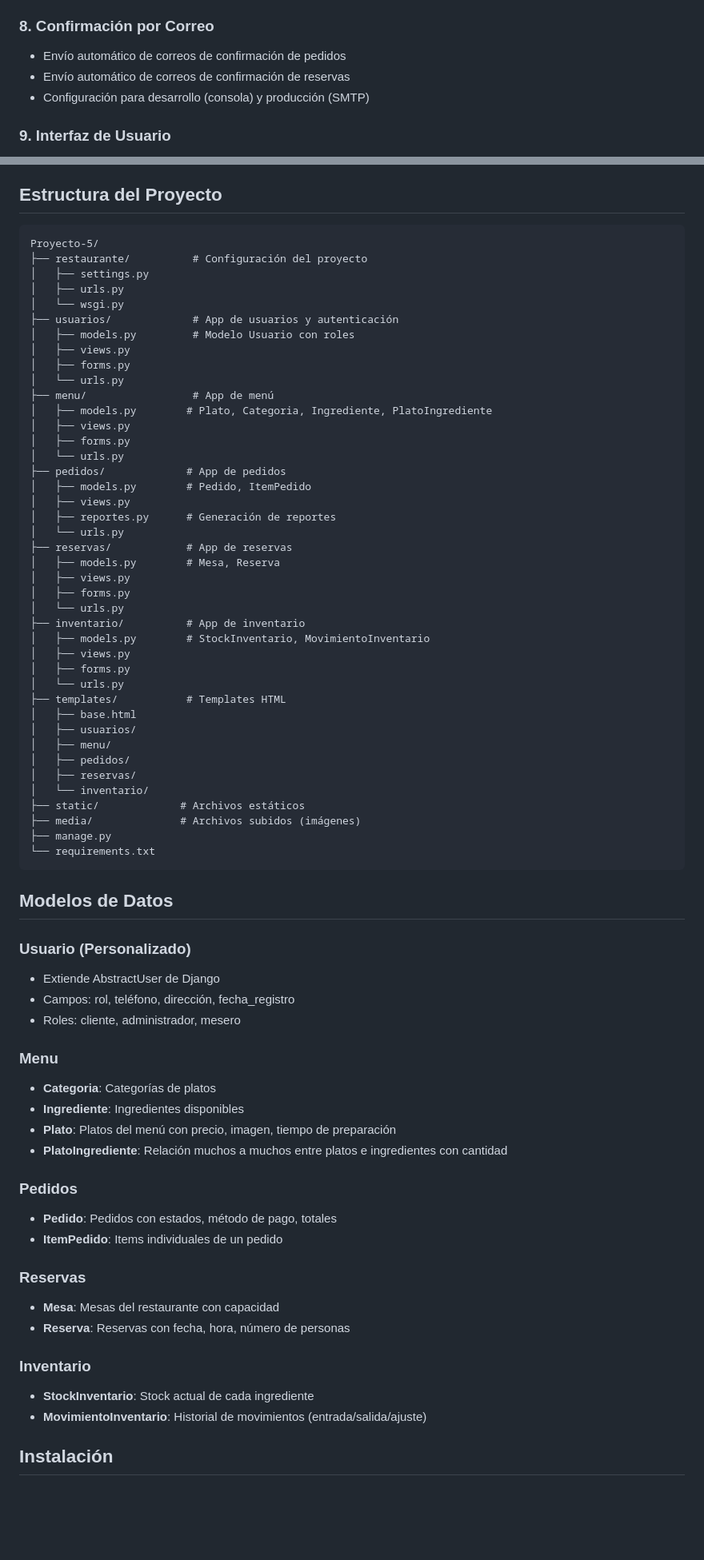
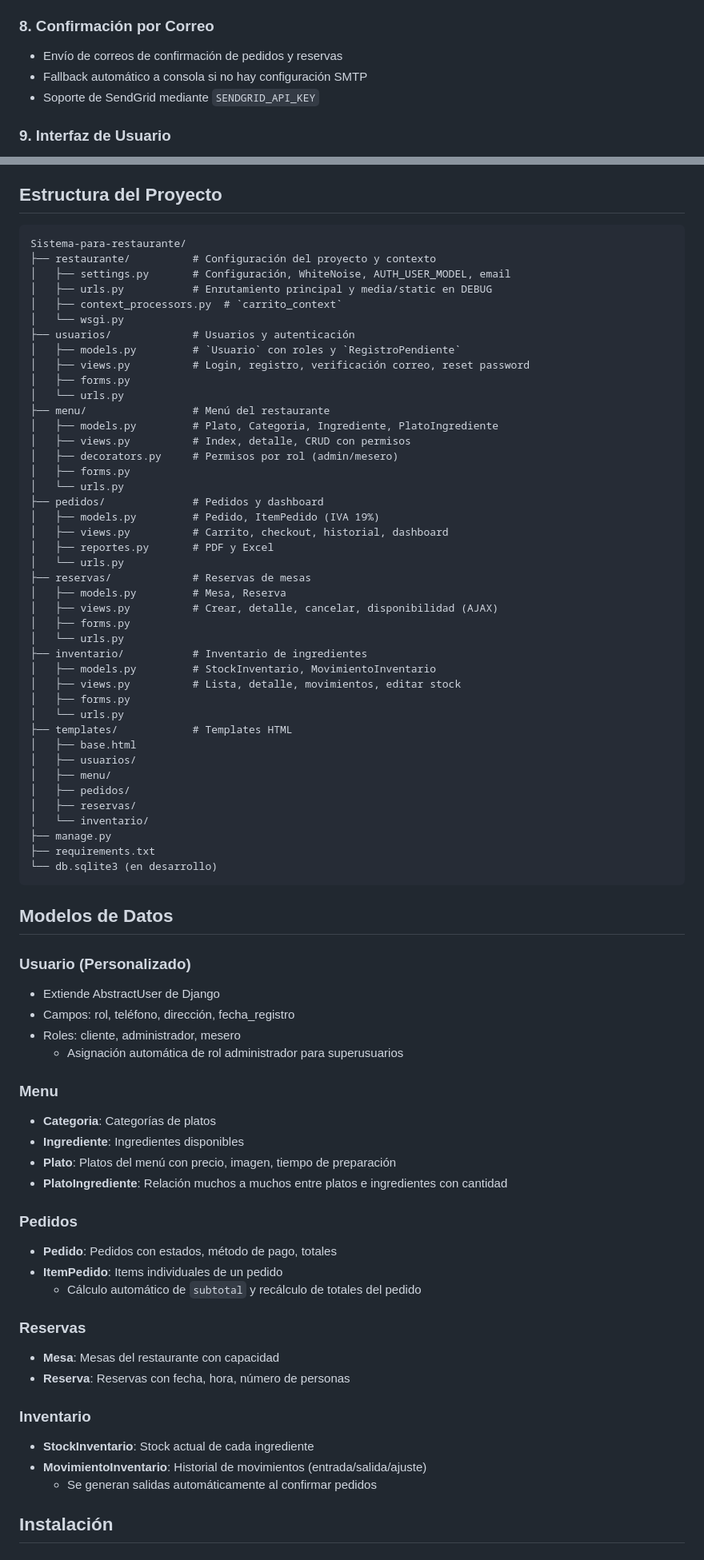
Before and after one commit to Juan-Camilo-Martinez-B/Sistema-para-restaurante, a Markdown page: README.md, 2 parts joined by grey strips. Shown: that part at 80% size. Rendered like a GitHub page; blank space fills up the shorter version.

Commit message:
versión final readme

````diff
--- a/README.md
+++ b/README.md
@@ -53,9 +53,9 @@ Sistema web completo desarrollado con Django para la gestión de pedidos, reserv
 - Resumen de ventas y estadísticas
 
 ### 8. Confirmación por Correo
-- Envío automático de correos de confirmación de pedidos
-- Envío automático de correos de confirmación de reservas
-- Configuración para desarrollo (consola) y producción (SMTP)
+- Envío de correos de confirmación de pedidos y reservas
+- Fallback automático a consola si no hay configuración SMTP
+- Soporte de SendGrid mediante `SENDGRID_API_KEY`
 
 ### 9. Interfaz de Usuario
 - Diseño responsivo con Bootstrap 5
@@ -74,47 +74,48 @@ Sistema web completo desarrollado con Django para la gestión de pedidos, reserv
 ## Estructura del Proyecto
 
 ```
-Proyecto-5/
-├── restaurante/          # Configuración del proyecto
-│   ├── settings.py
-│   ├── urls.py
+Sistema-para-restaurante/
+├── restaurante/          # Configuración del proyecto y contexto
+│   ├── settings.py       # Configuración, WhiteNoise, AUTH_USER_MODEL, email
+│   ├── urls.py           # Enrutamiento principal y media/static en DEBUG
+│   ├── context_processors.py  # `carrito_context`
 │   └── wsgi.py
-├── usuarios/             # App de usuarios y autenticación
-│   ├── models.py         # Modelo Usuario con roles
-│   ├── views.py
+├── usuarios/             # Usuarios y autenticación
+│   ├── models.py         # `Usuario` con roles y `RegistroPendiente`
+│   ├── views.py          # Login, registro, verificación correo, reset password
 │   ├── forms.py
 │   └── urls.py
-├── menu/                 # App de menú
-│   ├── models.py        # Plato, Categoria, Ingrediente, PlatoIngrediente
-│   ├── views.py
+├── menu/                 # Menú del restaurante
+│   ├── models.py         # Plato, Categoria, Ingrediente, PlatoIngrediente
+│   ├── views.py          # Index, detalle, CRUD con permisos
+│   ├── decorators.py     # Permisos por rol (admin/mesero)
 │   ├── forms.py
 │   └── urls.py
-├── pedidos/             # App de pedidos
-│   ├── models.py        # Pedido, ItemPedido
-│   ├── views.py
-│   ├── reportes.py      # Generación de reportes
+├── pedidos/              # Pedidos y dashboard
+│   ├── models.py         # Pedido, ItemPedido (IVA 19%)
+│   ├── views.py          # Carrito, checkout, historial, dashboard
+│   ├── reportes.py       # PDF y Excel
 │   └── urls.py
-├── reservas/            # App de reservas
-│   ├── models.py        # Mesa, Reserva
-│   ├── views.py
+├── reservas/             # Reservas de mesas
+│   ├── models.py         # Mesa, Reserva
+│   ├── views.py          # Crear, detalle, cancelar, disponibilidad (AJAX)
 │   ├── forms.py
 │   └── urls.py
-├── inventario/          # App de inventario
-│   ├── models.py        # StockInventario, MovimientoInventario
-│   ├── views.py
+├── inventario/           # Inventario de ingredientes
+│   ├── models.py         # StockInventario, MovimientoInventario
+│   ├── views.py          # Lista, detalle, movimientos, editar stock
 │   ├── forms.py
 │   └── urls.py
-├── templates/           # Templates HTML
+├── templates/            # Templates HTML
 │   ├── base.html
 │   ├── usuarios/
 │   ├── menu/
 │   ├── pedidos/
 │   ├── reservas/
 │   └── inventario/
-├── static/             # Archivos estáticos
-├── media/              # Archivos subidos (imágenes)
 ├── manage.py
-└── requirements.txt
+├── requirements.txt
+└── db.sqlite3 (en desarrollo)
 ```
 
 ## Modelos de Datos
@@ -123,6 +124,7 @@ Proyecto-5/
 - Extiende AbstractUser de Django
 - Campos: rol, teléfono, dirección, fecha_registro
 - Roles: cliente, administrador, mesero
+  - Asignación automática de rol administrador para superusuarios
 
 ### Menu
 - **Categoria**: Categorías de platos
@@ -133,6 +135,7 @@ Proyecto-5/
 ### Pedidos
 - **Pedido**: Pedidos con estados, método de pago, totales
 - **ItemPedido**: Items individuales de un pedido
+  - Cálculo automático de `subtotal` y recálculo de totales del pedido
 
 ### Reservas
 - **Mesa**: Mesas del restaurante con capacidad
@@ -141,6 +144,7 @@ Proyecto-5/
 ### Inventario
 - **StockInventario**: Stock actual de cada ingrediente
 - **MovimientoInventario**: Historial de movimientos (entrada/salida/ajuste)
+  - Se generan salidas automáticamente al confirmar pedidos
 
 ## Instalación
 
````
Also changed, not shown: other parts of README.md (+83 -29 lines).
